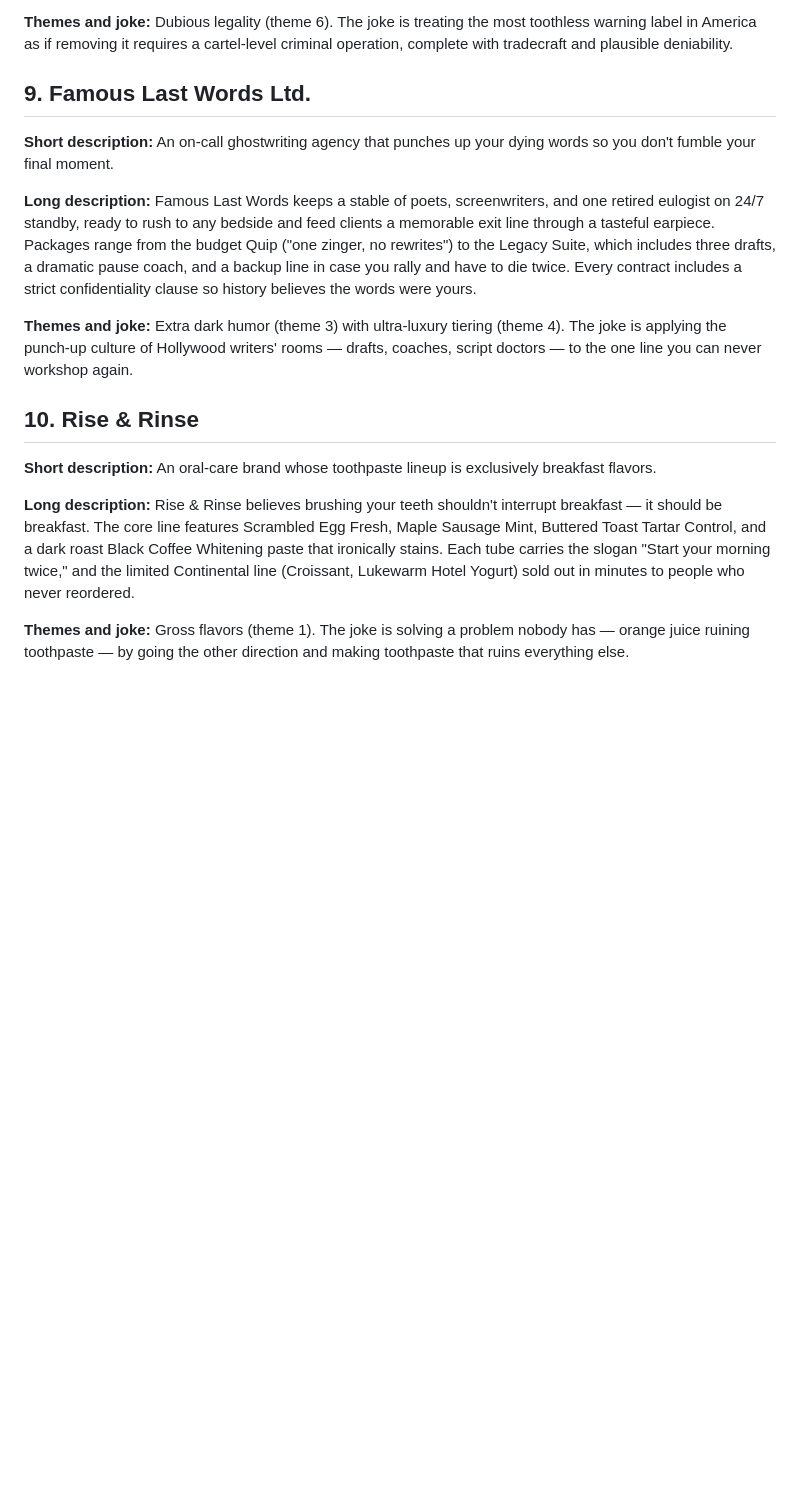
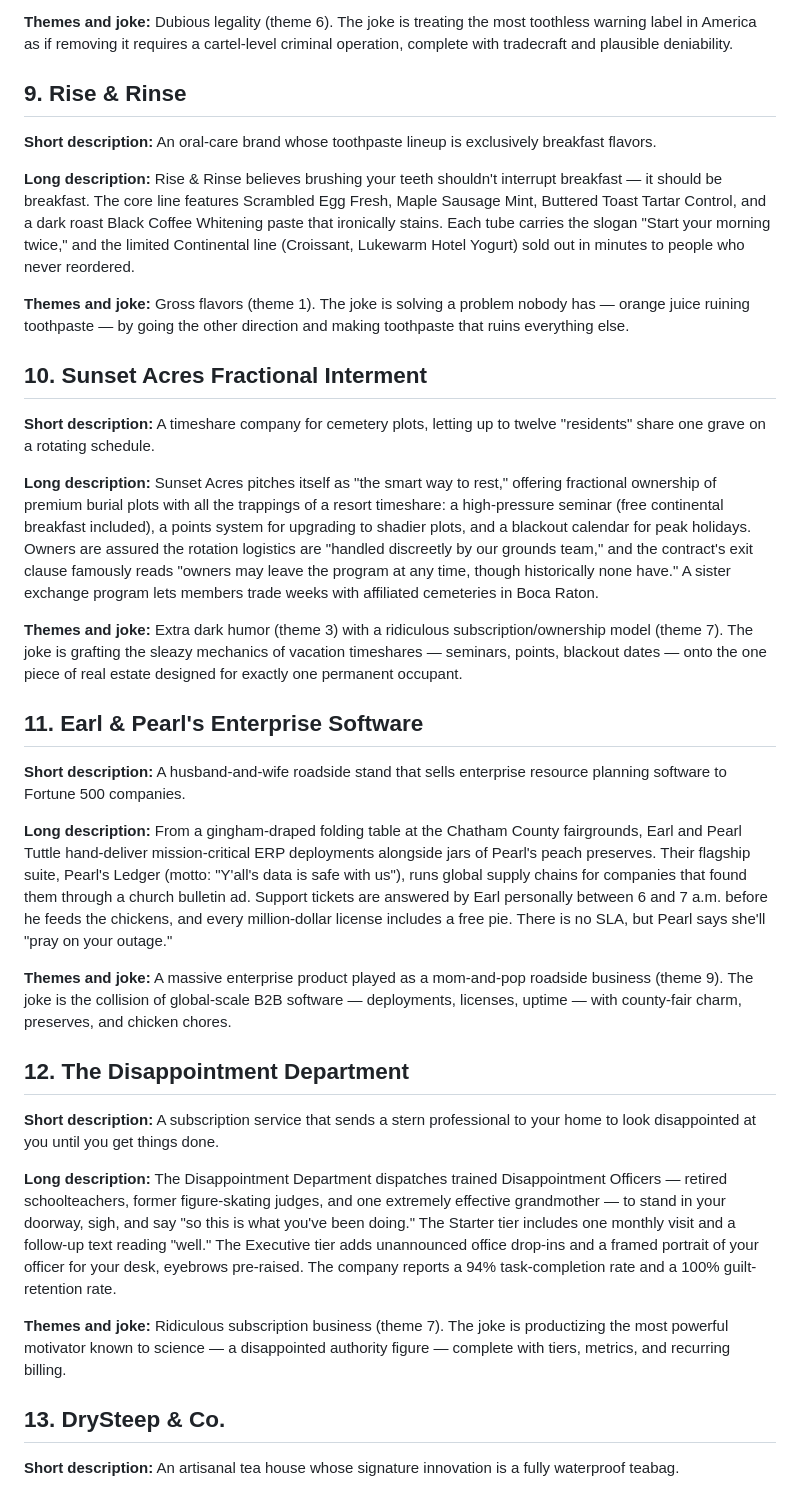
Before and after one commit to Processed-Fun/BusinessAutomation, a Markdown page: business_ideas.md, the part around one of its changes. GitHub-like rendering; blank space fills up the shorter version.

Commit message:
Remove Famous Last Words idea and add five new ideas (10-14)
Drop the Famous Last Words entry per request, renumber Rise & Rinse
to 9, and append Sunset Acres Fractional Interment, Earl & Pearl's
Enterprise Software, The Disappointment Department, DrySteep & Co.,
and PreChewed.

Co-Authored-By: Claude Fable 5 <noreply@anthropic.com>
Claude-Session: https://claude.ai/code/session_01BvwgmRt3J5PiWGZA7u8cNj

```diff
--- a/business_ideas.md
+++ b/business_ideas.md
@@ -68,18 +68,39 @@ A running list of verified fake business ideas. Append new ideas to the end —
 
 **Themes and joke:** Dubious legality (theme 6). The joke is treating the most toothless warning label in America as if removing it requires a cartel-level criminal operation, complete with tradecraft and plausible deniability.
 
-## 9. Famous Last Words Ltd.
-
-**Short description:** An on-call ghostwriting agency that punches up your dying words so you don't fumble your final moment.
-
-**Long description:** Famous Last Words keeps a stable of poets, screenwriters, and one retired eulogist on 24/7 standby, ready to rush to any bedside and feed clients a memorable exit line through a tasteful earpiece. Packages range from the budget Quip ("one zinger, no rewrites") to the Legacy Suite, which includes three drafts, a dramatic pause coach, and a backup line in case you rally and have to die twice. Every contract includes a strict confidentiality clause so history believes the words were yours.
-
-**Themes and joke:** Extra dark humor (theme 3) with ultra-luxury tiering (theme 4). The joke is applying the punch-up culture of Hollywood writers' rooms — drafts, coaches, script doctors — to the one line you can never workshop again.
-
-## 10. Rise & Rinse
+## 9. Rise & Rinse
 
 **Short description:** An oral-care brand whose toothpaste lineup is exclusively breakfast flavors.
 
 **Long description:** Rise & Rinse believes brushing your teeth shouldn't interrupt breakfast — it should be breakfast. The core line features Scrambled Egg Fresh, Maple Sausage Mint, Buttered Toast Tartar Control, and a dark roast Black Coffee Whitening paste that ironically stains. Each tube carries the slogan "Start your morning twice," and the limited Continental line (Croissant, Lukewarm Hotel Yogurt) sold out in minutes to people who never reordered.
 
 **Themes and joke:** Gross flavors (theme 1). The joke is solving a problem nobody has — orange juice ruining toothpaste — by going the other direction and making toothpaste that ruins everything else.
+
+## 10. Sunset Acres Fractional Interment
+
+**Short description:** A timeshare company for cemetery plots, letting up to twelve "residents" share one grave on a rotating schedule.
+
+**Long description:** Sunset Acres pitches itself as "the smart way to rest," offering fractional ownership of premium burial plots with all the trappings of a resort timeshare: a high-pressure seminar (free continental breakfast included), a points system for upgrading to shadier plots, and a blackout calendar for peak holidays. Owners are assured the rotation logistics are "handled discreetly by our grounds team," and the contract's exit clause famously reads "owners may leave the program at any time, though historically none have." A sister exchange program lets members trade weeks with affiliated cemeteries in Boca Raton.
+
+**Themes and joke:** Extra dark humor (theme 3) with a ridiculous subscription/ownership model (theme 7). The joke is grafting the sleazy mechanics of vacation timeshares — seminars, points, blackout dates — onto the one piece of real estate designed for exactly one permanent occupant.
+
+## 11. Earl & Pearl's Enterprise Software
+
+**Short description:** A husband-and-wife roadside stand that sells enterprise resource planning software to Fortune 500 companies.
+
+**Long description:** From a gingham-draped folding table at the Chatham County fairgrounds, Earl and Pearl Tuttle hand-deliver mission-critical ERP deployments alongside jars of Pearl's peach preserves. Their flagship suite, Pearl's Ledger (motto: "Y'all's data is safe with us"), runs global supply chains for companies that found them through a church bulletin ad. Support tickets are answered by Earl personally between 6 and 7 a.m. before he feeds the chickens, and every million-dollar license includes a free pie. There is no SLA, but Pearl says she'll "pray on your outage."
+
+**Themes and joke:** A massive enterprise product played as a mom-and-pop roadside business (theme 9). The joke is the collision of global-scale B2B software — deployments, licenses, uptime — with county-fair charm, preserves, and chicken chores.
+
+## 12. The Disappointment Department
+
+**Short description:** A subscription service that sends a stern professional to your home to look disappointed at you until you get things done.
+
+**Long description:** The Disappointment Department dispatches trained Disappointment Officers — retired schoolteachers, former figure-skating judges, and one extremely effective grandmother — to stand in your doorway, sigh, and say "so this is what you've been doing." The Starter tier includes one monthly visit and a follow-up text reading "well." The Executive tier adds unannounced office drop-ins and a framed portrait of your officer for your desk, eyebrows pre-raised. The company reports a 94% task-completion rate and a 100% guilt-retention rate.
+
+**Themes and joke:** Ridiculous subscription business (theme 7). The joke is productizing the most powerful motivator known to science — a disappointed authority figure — complete with tiers, metrics, and recurring billing.
+
+## 13. DrySteep & Co.
+
+**Short description:** An artisanal tea house whose signature innovation is a fully waterproof teabag.
+
```
Also changed, not shown: other parts of business_ideas.md (+11 -0 lines).
